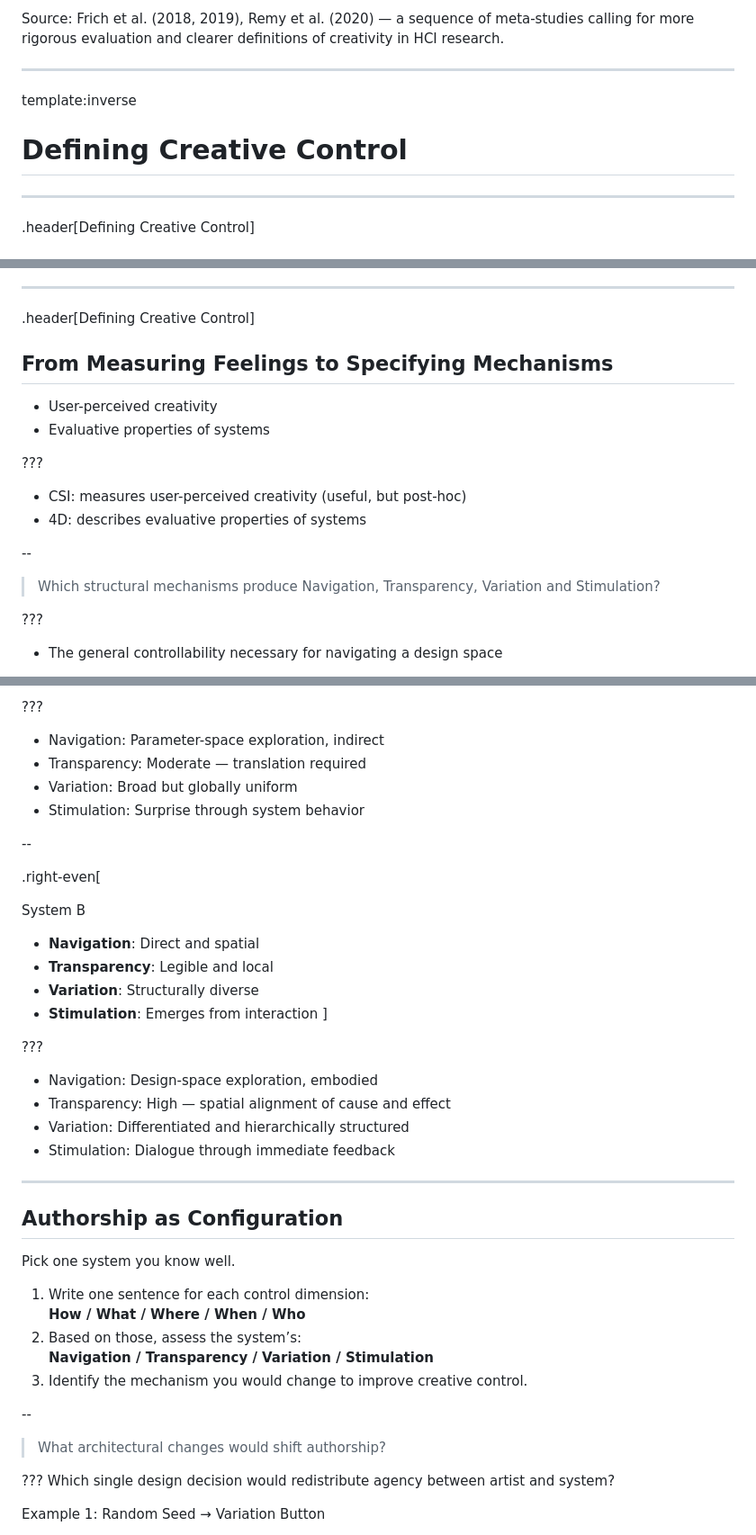
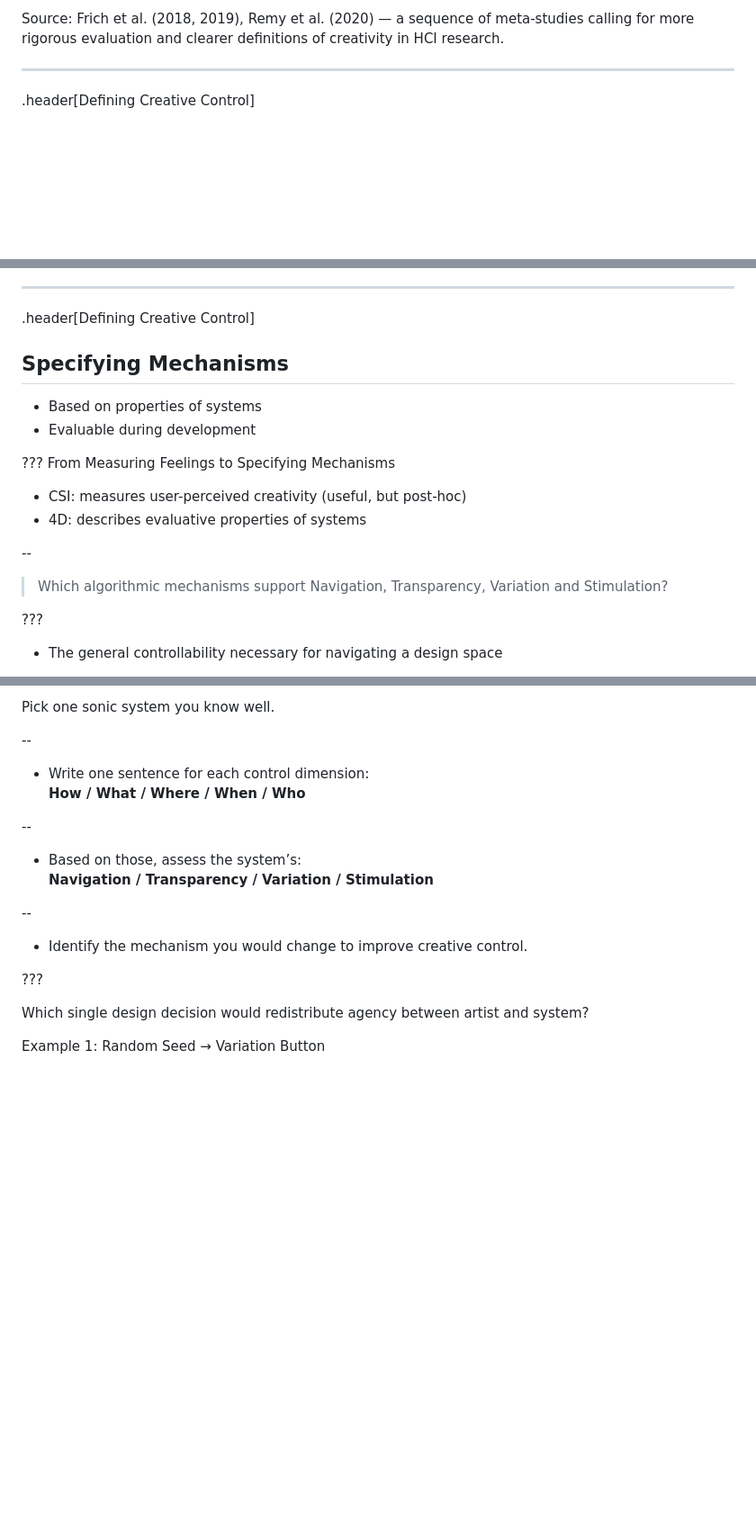
Before and after one commit to lenagieseke/lecture_creativecontrol, a Markdown page: lecture_creativecontrol.md, 3 parts joined by grey strips. Shown at 90% size. Drawn GitHub-style; blank space fills up the shorter version.

```diff
--- a/lecture_creativecontrol.md
+++ b/lecture_creativecontrol.md
@@ -255,11 +263,6 @@ The problem is not a lack of seriousness. It is a definitional one. Creativity i
 
 Source: Frich et al. (2018, 2019), Remy et al. (2020) — a sequence of meta-studies calling for more rigorous evaluation and clearer definitions of creativity in HCI research.
 
----
-template:inverse
-
-# Defining Creative Control
-
 
 ---
 .header[Defining Creative Control]
@@ -532,20 +535,22 @@ TODO: Add links to Siggraph GenAI talk?
 ---
 .header[Defining Creative Control]
 
-## From Measuring Feelings to Specifying Mechanisms
-
-* User-perceived creativity
-* Evaluative properties of systems
-
-
-???
+## Specifying Mechanisms
+
+* Based on properties of systems
+* Evaluable during development
+
+
+???
+From Measuring Feelings to Specifying Mechanisms
+
 
 * CSI: measures user-perceived creativity (useful, but post-hoc)
 * 4D: describes evaluative properties of systems
 
 --
 
-> Which structural mechanisms produce Navigation, Transparency, Variation and Stimulation?
+> Which algorithmic mechanisms support Navigation, Transparency, Variation and Stimulation?
 
 
 ???
@@ -1618,42 +1650,24 @@ System A
-???
-* Navigation: Parameter-space exploration, indirect
-* Transparency: Moderate — translation required
-* Variation: Broad but globally uniform
-* Stimulation: Surprise through system behavior
-
---
-
-.right-even[
-
-System B
-* **Navigation**: Direct and spatial
-* **Transparency**: Legible and local
-* **Variation**: Structurally diverse
-* **Stimulation**: Emerges from interaction
-]
-
-???
-* Navigation: Design-space exploration, embodied
-* Transparency: High — spatial alignment of cause and effect
-* Variation: Differentiated and hierarchically structured
-* Stimulation: Dialogue through immediate feedback
-
----
-## Authorship as Configuration
-
-Pick one system you know well.
-
-1. Write one sentence for each control dimension:
+Pick one sonic system you know well.
+
+--
+
+* Write one sentence for each control dimension:
  **How / What / Where / When / Who**
-2. Based on those, assess the system’s:
+
+--
+
+* Based on those, assess the system’s:
 **Navigation / Transparency / Variation / Stimulation**
-3. Identify the mechanism you would change to improve creative control.
-
---
-
-> What architectural changes would shift authorship?
-
-???
+
+--
+
+* Identify the mechanism you would change to improve creative control.
+
+
+
+???
+
+
 Which single design decision would redistribute agency between artist and system?
 
 Example 1: Random Seed → Variation Button
```
Also changed, not shown: other parts of lecture_creativecontrol.md (+139 -104 lines).
